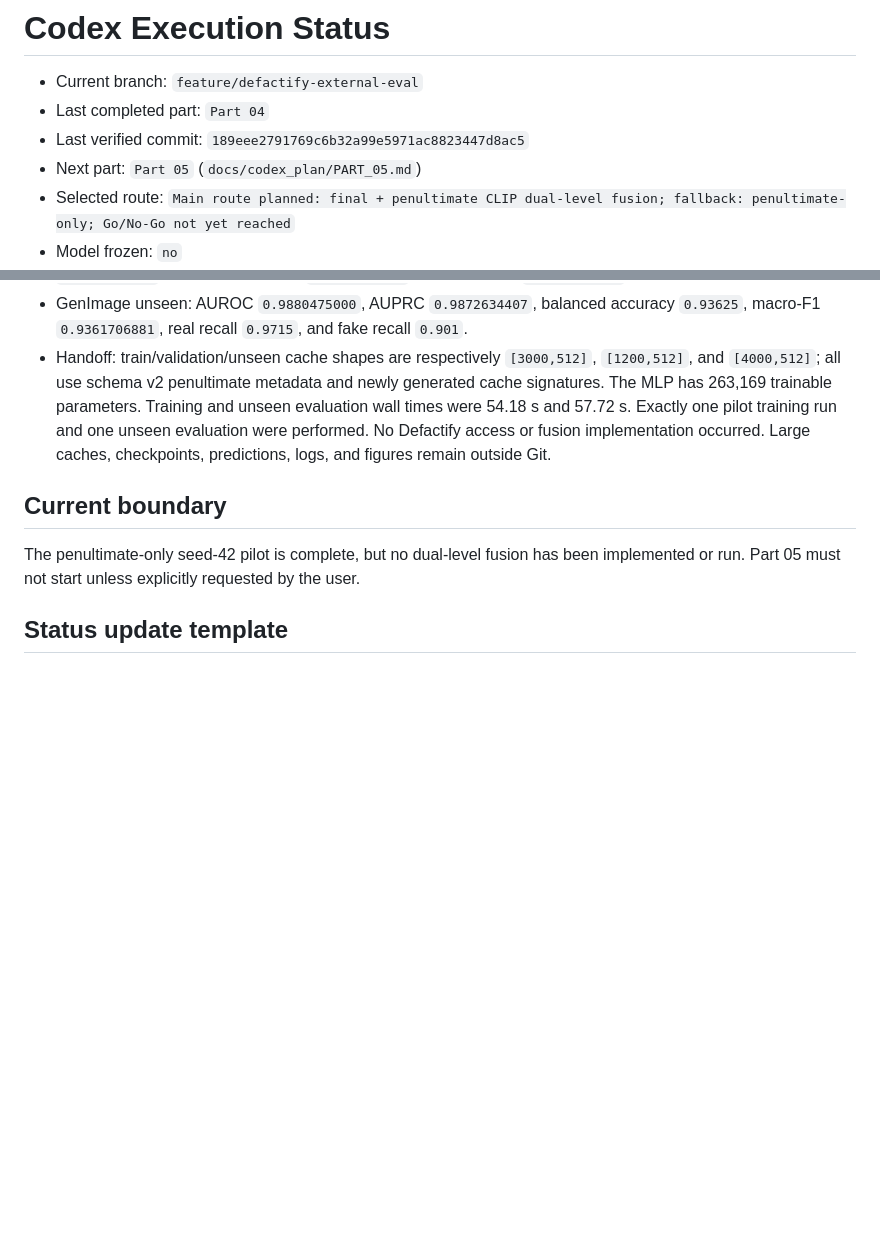
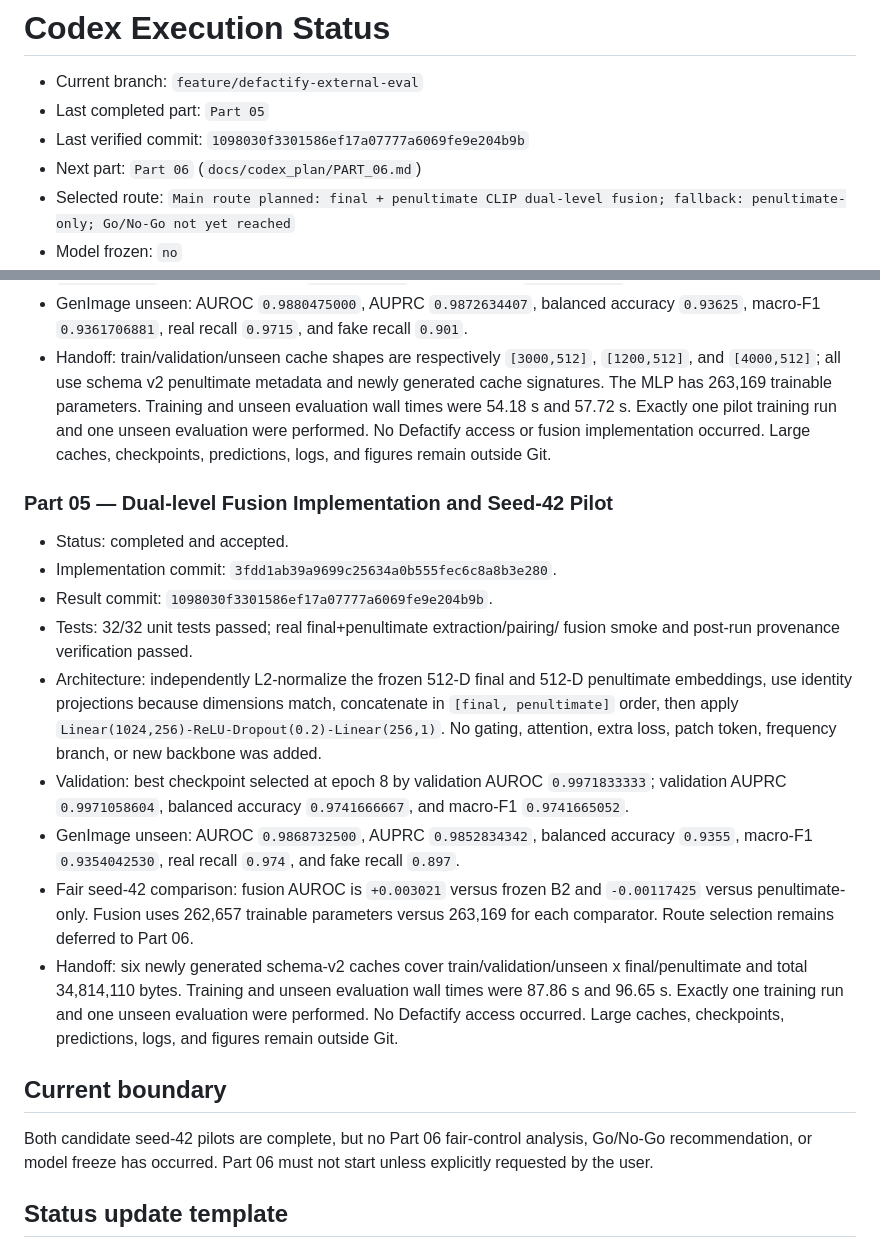
Before and after one commit to astrid403/RobustAIGCDetection_baseline, a Markdown page: docs/codex_plan/STATUS.md, 2 parts joined by grey strips. Rendered like a GitHub page; blank space fills up the shorter version.

Commit message:
docs: record Part 5 completion

```diff
--- a/docs/codex_plan/STATUS.md
+++ b/docs/codex_plan/STATUS.md
@@ -1,9 +1,9 @@
 # Codex Execution Status
 
 - Current branch: `feature/defactify-external-eval`
-- Last completed part: `Part 04`
-- Last verified commit: `189eee2791769c6b32a99e5971ac8823447d8ac5`
-- Next part: `Part 05` (`docs/codex_plan/PART_05.md`)
+- Last completed part: `Part 05`
+- Last verified commit: `1098030f3301586ef17a07777a6069fe9e204b9b`
+- Next part: `Part 06` (`docs/codex_plan/PART_06.md`)
 - Selected route: `Main route planned: final + penultimate CLIP dual-level fusion; fallback: penultimate-only; Go/No-Go not yet reached`
 - Model frozen: `no`
 - Numbers frozen: `no`
@@ -79,11 +79,41 @@
   occurred. Large caches, checkpoints, predictions, logs, and figures remain
   outside Git.
 
+### Part 05 — Dual-level Fusion Implementation and Seed-42 Pilot
+
+- Status: completed and accepted.
+- Implementation commit:
+  `3fdd1ab39a9699c25634a0b555fec6c8a8b3e280`.
+- Result commit: `1098030f3301586ef17a07777a6069fe9e204b9b`.
+- Tests: 32/32 unit tests passed; real final+penultimate extraction/pairing/
+  fusion smoke and post-run provenance verification passed.
+- Architecture: independently L2-normalize the frozen 512-D final and 512-D
+  penultimate embeddings, use identity projections because dimensions match,
+  concatenate in `[final, penultimate]` order, then apply
+  `Linear(1024,256)-ReLU-Dropout(0.2)-Linear(256,1)`. No gating, attention,
+  extra loss, patch token, frequency branch, or new backbone was added.
+- Validation: best checkpoint selected at epoch 8 by validation AUROC
+  `0.9971833333`; validation AUPRC `0.9971058604`, balanced accuracy
+  `0.9741666667`, and macro-F1 `0.9741665052`.
+- GenImage unseen: AUROC `0.9868732500`, AUPRC `0.9852834342`, balanced
+  accuracy `0.9355`, macro-F1 `0.9354042530`, real recall `0.974`, and fake
+  recall `0.897`.
+- Fair seed-42 comparison: fusion AUROC is `+0.003021` versus frozen B2 and
+  `-0.00117425` versus penultimate-only. Fusion uses 262,657 trainable
+  parameters versus 263,169 for each comparator. Route selection remains
+  deferred to Part 06.
+- Handoff: six newly generated schema-v2 caches cover
+  train/validation/unseen x final/penultimate and total 34,814,110 bytes.
+  Training and unseen evaluation wall times were 87.86 s and 96.65 s.
+  Exactly one training run and one unseen evaluation were performed. No
+  Defactify access occurred. Large caches, checkpoints, predictions, logs, and
+  figures remain outside Git.
+
 ## Current boundary
 
-The penultimate-only seed-42 pilot is complete, but no dual-level fusion has
-been implemented or run. Part 05 must not start unless explicitly requested by
-the user.
+Both candidate seed-42 pilots are complete, but no Part 06 fair-control
+analysis, Go/No-Go recommendation, or model freeze has occurred. Part 06 must
+not start unless explicitly requested by the user.
 
 ## Status update template
 
```
